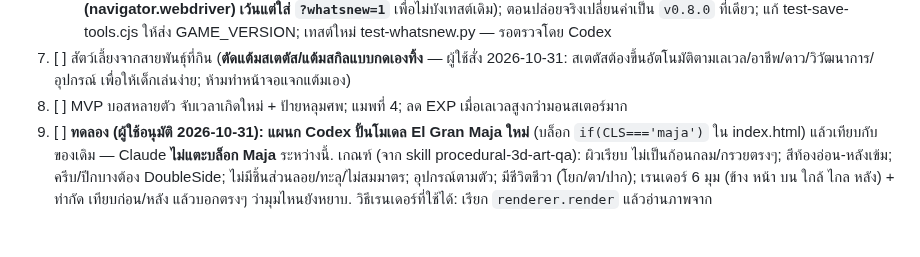
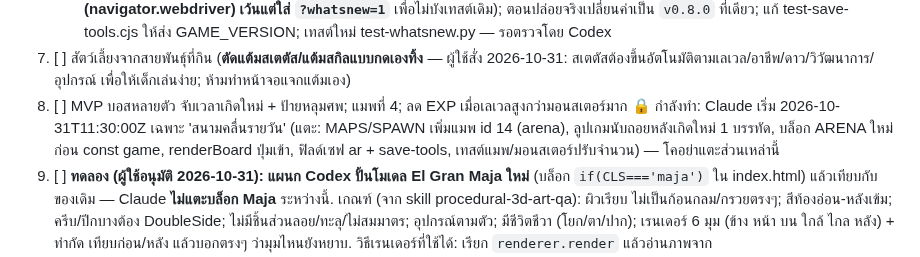
Before and after one commit to todsapon0/sea-eater-life, a Markdown page: HANDOFF.md, the part around the change. Drawn GitHub-style; blank space fills up the shorter version.

Commit message:
HANDOFF: Claude locks daily wave arena
Co-Authored-By: Claude Sonnet 5.5 <noreply@anthropic.com>
Claude-Session: https://claude.ai/code/session_01FwZMT6jnEENPr7x9bavrTt

```diff
--- a/HANDOFF.md
+++ b/HANDOFF.md
@@ -83,6 +83,7 @@ Claude กับ Codex ทำงานเหมือนคนละแผน
    - เลขเวอร์ชันจุดเดียว + หน้า "มีอะไรใหม่" (Claude): `const GAME_VERSION='v0.8.0-rc1'` ใช้ใน <title>, ป้าย HUD (`#gver`), `gameVersion` ในไฟล์สำรองเซฟ, หน้าต่างมีอะไรใหม่ (โชว์ครั้งเดียวต่อเวอร์ชัน เก็บ `localStorage.seenver`; **ไม่โชว์ใต้ automation (navigator.webdriver) เว้นแต่ใส่ `?whatsnew=1`** เพื่อไม่บังเทสต์เดิม); ตอนปล่อยจริงเปลี่ยนค่าเป็น `v0.8.0` ที่เดียว; แก้ test-save-tools.cjs ให้ส่ง GAME_VERSION; เทสต์ใหม่ test-whatsnew.py — รอตรวจโดย Codex
 7. [ ] สัตว์เลี้ยงจากสายพันธุ์ที่กิน (**ตัดแต้มสเตตัส/แต้มสกิลแบบกดเองทิ้ง** — ผู้ใช้สั่ง 2026-10-31: สเตตัสต้องขึ้นอัตโนมัติตามเลเวล/อาชีพ/ดาว/วิวัฒนาการ/อุปกรณ์ เพื่อให้เด็กเล่นง่าย; ห้ามทำหน้าจอแจกแต้มเอง)
 8. [ ] MVP บอสหลายตัว จับเวลาเกิดใหม่ + ป้ายหลุมศพ; แมพที่ 4; ลด EXP เมื่อเลเวลสูงกว่ามอนสเตอร์มาก
+   🔒 กำลังทำ: Claude เริ่ม 2026-10-31T11:30:00Z เฉพาะ 'สนามคลื่นรายวัน' (แตะ: MAPS/SPAWN เพิ่มแมพ id 14 (arena), ลูปเกมนับถอยหลังเกิดใหม่ 1 บรรทัด, บล็อก ARENA ใหม่ก่อน const game, renderBoard ปุ่มเข้า, ฟิลด์เซฟ ar + save-tools, เทสต์แมพ/มอนสเตอร์ปรับจำนวน) — โคอย่าแตะส่วนเหล่านี้
 10. [ ] **ทดลอง (ผู้ใช้อนุมัติ 2026-10-31): แผนก Codex ปั้นโมเดล El Gran Maja ใหม่** (บล็อก `if(CLS==='maja')` ใน index.html) แล้วเทียบกับของเดิม — Claude **ไม่แตะบล็อก Maja** ระหว่างนี้. เกณฑ์ (จาก skill procedural-3d-art-qa): ผิวเรียบ ไม่เป็นก้อนกลม/กรวยตรงๆ; สีท้องอ่อน-หลังเข้ม; ครีบ/ปีกบางต้อง DoubleSide; ไม่มีชิ้นส่วนลอย/ทะลุ/ไม่สมมาตร; อุปกรณ์ตามตัว; มีชีวิตชีวา (โยก/ตา/ปาก); เรนเดอร์ 6 มุม (ข้าง หน้า บน ใกล้ ไกล หลัง) + ท่ากัด เทียบก่อน/หลัง แล้วบอกตรงๆ ว่ามุมไหนยังหยาบ. วิธีเรนเดอร์ที่ใช้ได้: เรียก `renderer.render` แล้วอ่านภาพจาก `renderer.domElement.toDataURL()` ภายใน evaluate เดียวกัน (page.screenshot ได้เฟรมค้างตอนหยุดลูป); ต้องลง level ≤19 กันหน้าต่างเลือกอาชีพบังภาพ. ห้ามเก็บรูปอ้างอิงในรีโป. ผลลัพธ์ตัดสินโดยผู้ใช้: ถ้าสวยกว่า ย้ายงานโมเดลทั้งหมดไปแผนก Codex ถ้าไม่ก็คงบทบาทเดิม
 9. [ ] ปิดเวอร์ชัน v0.8.0 (ตั้งเลขเวอร์ชันใหม่ รวมในไฟล์สำรองเซฟ, changelog, checklist) — **merge เข้า main เฉพาะเมื่อผู้ใช้สั่ง**
 ปรับปรุงที่ผู้ใช้ติไว้: ปีกกระเบน/วาฬ/งูทะเลยังหยาบ; หาดตื้นยังโล่ง (ไม่มีสิ่งกีดขวาง); ภาพรวมยังไม่สมจริง
```
